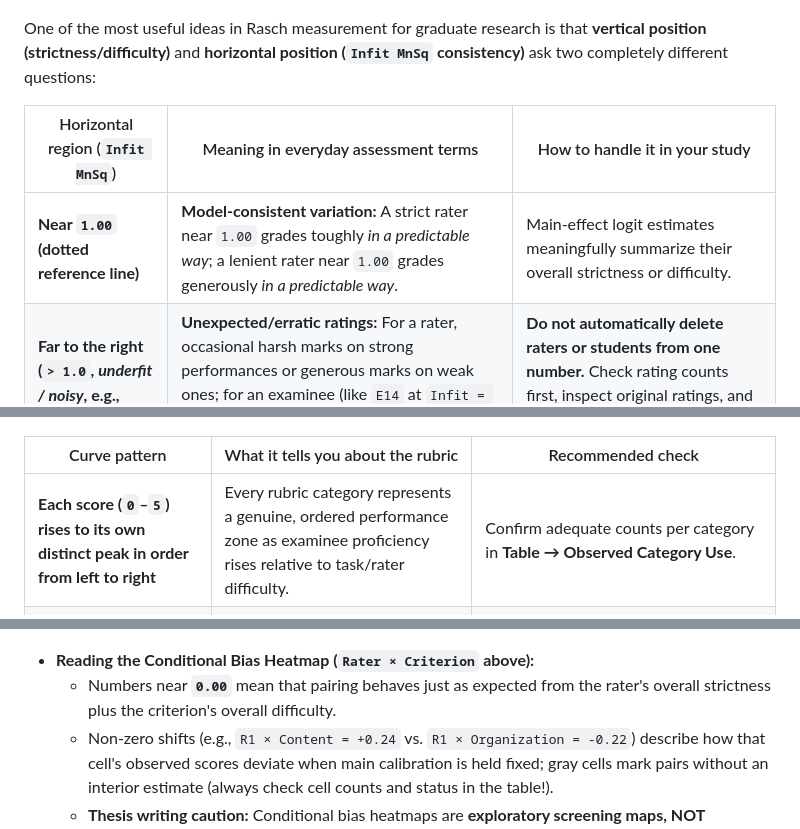
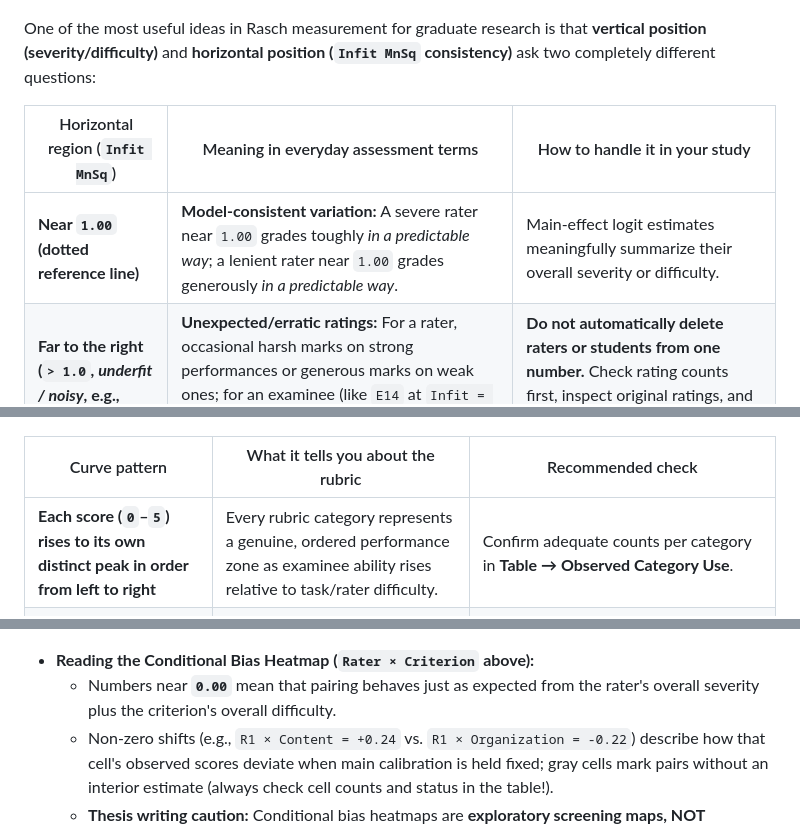
Before and after one commit to Ryuya-dot-com/MFRM_Python_Application, a Markdown page: docs/desktop_user_guide.en.md, 3 parts joined by grey strips. Rendered like a GitHub page.

```diff
--- a/docs/desktop_user_guide.en.md
+++ b/docs/desktop_user_guide.en.md
@@ -180,11 +180,11 @@ Here is how to read each visual output in **Results**, including both **healthy
 
 ![Pathway map showing Measure vs Infit MnSq](images/desktop-pathway-map.png)
 
-One of the most useful ideas in Rasch measurement for graduate research is that **vertical position (strictness/difficulty)** and **horizontal position (`Infit MnSq` consistency)** ask two completely different questions:
+One of the most useful ideas in Rasch measurement for graduate research is that **vertical position (severity/difficulty)** and **horizontal position (`Infit MnSq` consistency)** ask two completely different questions:
 
 | Horizontal region (`Infit MnSq`) | Meaning in everyday assessment terms | How to handle it in your study |
 |---|---|---|
-| **Near `1.00` (dotted reference line)** | **Model-consistent variation:** A strict rater near `1.00` grades toughly *in a predictable way*; a lenient rater near `1.00` grades generously *in a predictable way*. | Main-effect logit estimates meaningfully summarize their overall strictness or difficulty. |
+| **Near `1.00` (dotted reference line)** | **Model-consistent variation:** A severe rater near `1.00` grades toughly *in a predictable way*; a lenient rater near `1.00` grades generously *in a predictable way*. | Main-effect logit estimates meaningfully summarize their overall severity or difficulty. |
 | **Far to the right (`> 1.0`, *underfit / noisy*, e.g., `1.4`–`2.0+`)** | **Unexpected/erratic ratings:** For a rater, occasional harsh marks on strong performances or generous marks on weak ones; for an examinee (like `E14` at `Infit = 1.59`), unusually uneven scores across criteria or raters. | **Do not automatically delete raters or students from one number.** Check rating counts first, inspect original ratings, and review rubric wording or rater calibration notes. |
 | **Far to the left (`< 1.0`, *overfit / muted*, e.g., `0.5`–`0.7`)** | **Less variation than expected:** Often reflects *central tendency* (clinging to safe middle scores like `2` and `3`) or *halo effects* (giving identical marks across all four criteria). | Inspect **Observed Category Use** and rater score distributions to see whether middle bands are overused. |
 
@@ -196,7 +196,7 @@ One of the most useful ideas in Rasch measurement for graduate research is that
 
 | Curve pattern | What it tells you about the rubric | Recommended check |
 |---|---|---|
-| **Each score (`0`–`5`) rises to its own distinct peak in order from left to right** | Every rubric category represents a genuine, ordered performance zone as examinee proficiency rises relative to task/rater difficulty. | Confirm adequate counts per category in **Table → Observed Category Use**. |
+| **Each score (`0`–`5`) rises to its own distinct peak in order from left to right** | Every rubric category represents a genuine, ordered performance zone as examinee ability rises relative to task/rater difficulty. | Confirm adequate counts per category in **Table → Observed Category Use**. |
 | **A middle curve is squashed beneath neighboring curves or thresholds cross** | Raters are not distinguishing that score band cleanly from adjacent bands, or very few observations fell in that category. | Check **Observed Category Use** (sparse counts make step estimates unstable), review rubric descriptors, or test **PCM** if only one criterion has collapsed categories. |
 
 ---
@@ -206,7 +206,7 @@ One of the most useful ideas in Rasch measurement for graduate research is that
 ![Conditional bias heatmap for Rater by Criterion](images/desktop-bias-heatmap.png)
 
 - **Reading the Conditional Bias Heatmap (`Rater × Criterion` above):**
-  - Numbers near **`0.00`** mean that pairing behaves just as expected from the rater's overall strictness plus the criterion's overall difficulty.
+  - Numbers near **`0.00`** mean that pairing behaves just as expected from the rater's overall severity plus the criterion's overall difficulty.
   - Non-zero shifts (e.g., `R1 × Content = +0.24` vs. `R1 × Organization = -0.22`) describe how that cell's observed scores deviate when main calibration is held fixed; gray cells mark pairs without an interior estimate (always check cell counts and status in the table!).
   - **Thesis writing caution:** Conditional bias heatmaps are **exploratory screening maps, NOT statistical proof of bias or fairness** (`Tests / intervals withheld`). Write *"Cell `R1 × Content` showed a descriptive shift of +0.24 logits with main calibration fixed, prompting qualitative review of rubric exemplars"*—not *"Rater 1 was significantly biased."*
 - **When you need model-based uncertainty intervals:**
```
Also changed, not shown: other parts of docs/desktop_user_guide.en.md (+11 -11 lines), README.ja.md (+9 -0 lines), README.md (+21 -8 lines).
